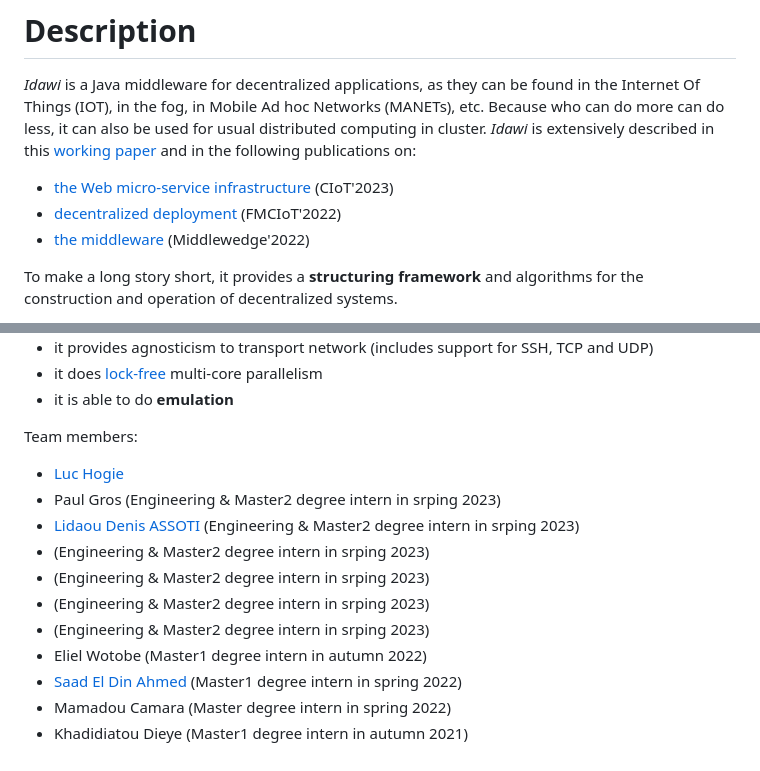
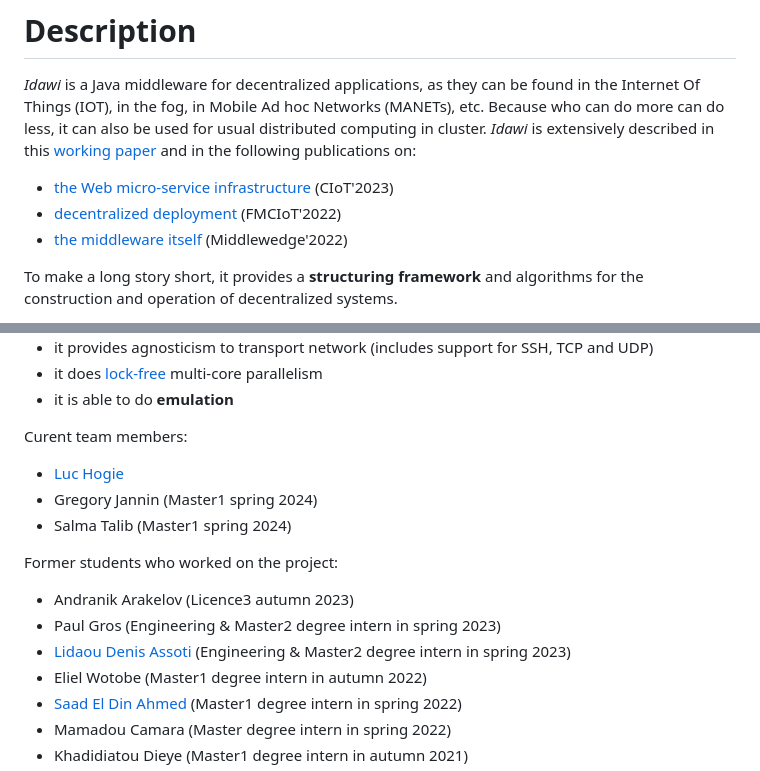
Before and after one commit to lhogie/idawi, a Markdown page: README.md, 2 parts joined by grey strips. Rendered like a GitHub page.

Commit message:
new readme

```diff
--- a/README.md
+++ b/README.md
@@ -5,7 +5,7 @@ Because who can do more can do less, it can also be used for usual distributed c
 *Idawi* is extensively described in this [working paper](https://hal.archives-ouvertes.fr/hal-03562184) and in the following publications on:
 - [the Web micro-service infrastructure](https://hal.science/hal-04075895)  (CIoT'2023)
 - [decentralized deployment](https://hal.science/hal-03886521v1) (FMCIoT'2022)
-- [the middleware](https://hal.science/hal-03863333v1) (Middlewedge'2022)
+- [the middleware itself](https://hal.science/hal-03863333v1) (Middlewedge'2022)
 
 To make a long story short, it provides a **structuring framework** and algorithms for the construction and operation of decentralized systems.
 
@@ -27,14 +27,15 @@ Here are some of his features of interest:
 - it is able to do **emulation**
 
 
-Team members:
+Curent team members:
 - [Luc Hogie](http://www.i3s.unice.fr/~hogie/)
-- Paul Gros (Engineering & Master2 degree intern in srping 2023)
-- [Lidaou Denis ASSOTI](https://www.linkedin.com/in/denisassoti/) (Engineering & Master2 degree intern in srping 2023)
--  (Engineering & Master2 degree intern in srping 2023)
--  (Engineering & Master2 degree intern in srping 2023)
--  (Engineering & Master2 degree intern in srping 2023)
--  (Engineering & Master2 degree intern in srping 2023)
+- Gregory Jannin (Master1 spring 2024)
+- Salma Talib (Master1 spring 2024)
+
+Former students who worked on the project:
+- Andranik Arakelov (Licence3 autumn 2023)
+- Paul Gros (Engineering & Master2 degree intern in spring 2023)
+- [Lidaou Denis Assoti](https://www.linkedin.com/in/denisassoti/) (Engineering & Master2 degree intern in spring 2023)
 - Eliel Wotobe (Master1 degree intern in autumn 2022)
 - [Saad El Din Ahmed](https://www.linkedin.com/in/saadeldinahmed) (Master1 degree intern in spring 2022)
 - Mamadou Camara (Master degree intern in spring 2022)
```
